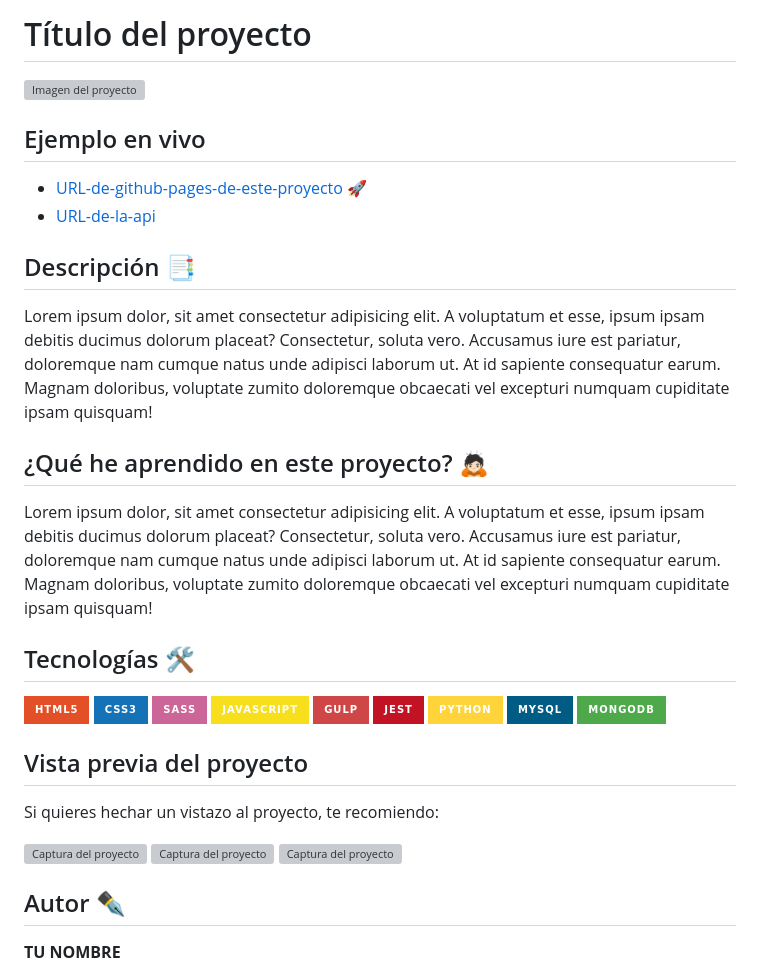
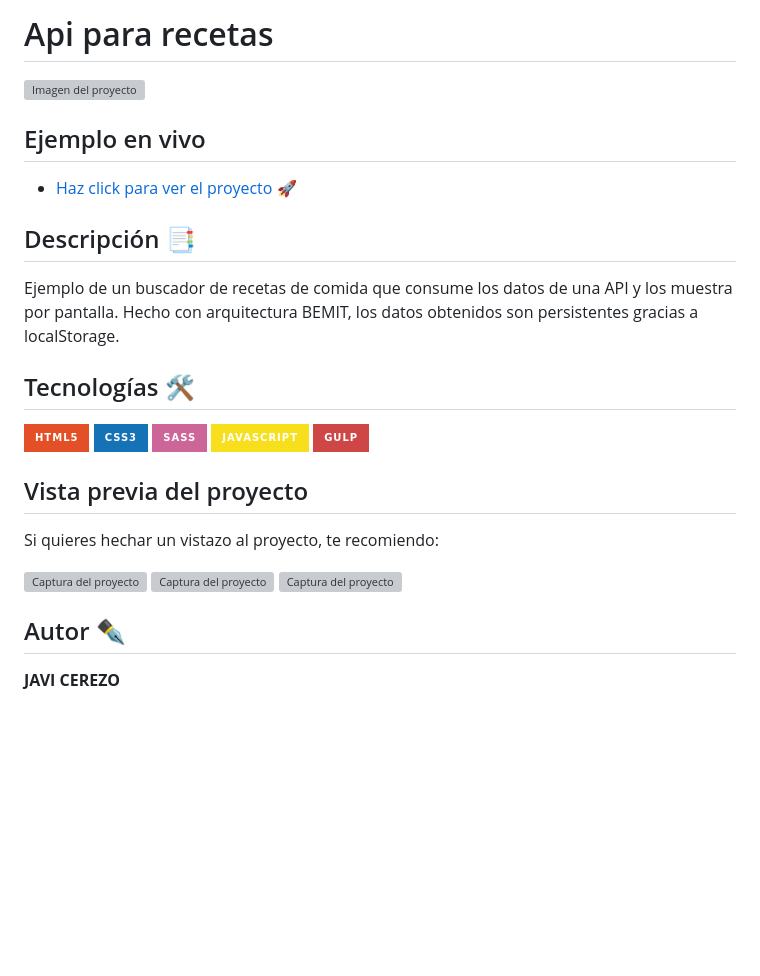
Before and after one commit to javicerezo/api-recetas, a Markdown page: readme.md, the part around the change printed below. GitHub-like rendering; badges without logos; blank space fills up the shorter version; grey boxes are pictures that could not be loaded.

Commit message:
maquetando BEMIT

```diff
--- a/readme.md
+++ b/readme.md
@@ -1,17 +1,11 @@
-# Título del proyecto
-![Imagen del proyecto](https://github.com/eduardofierropro/Portafolio-y-CV/blob/main/IMAGEN-DEL-PROYECTO.jpg?raw=true)
+# Api para recetas
+![Imagen del proyecto](https://raw.githubusercontent.com/javicerezo/api-recetas/master/src/assets/img/api-recetas.png)
 
 ## Ejemplo en vivo
-- [URL-de-github-pages-de-este-proyecto](URL-de-github-pages-de-este-proyecto) 🚀
-- [URL-de-la-api](URL-de-la-api)
+- [Haz click para ver el proyecto](https://javicerezo.github.io/api-recetas/) 🚀
 
 ## Descripción 📑
-
-Lorem ipsum dolor, sit amet consectetur adipisicing elit. A voluptatum et esse, ipsum ipsam debitis ducimus dolorum placeat? Consectetur, soluta vero. Accusamus iure est pariatur, doloremque nam cumque natus unde adipisci laborum ut. At id sapiente consequatur earum. Magnam doloribus, voluptate zumito doloremque obcaecati vel excepturi numquam cupiditate ipsam quisquam!
-
-## ¿Qué he aprendido en este proyecto? 🙇🏻
-
-Lorem ipsum dolor, sit amet consectetur adipisicing elit. A voluptatum et esse, ipsum ipsam debitis ducimus dolorum placeat? Consectetur, soluta vero. Accusamus iure est pariatur, doloremque nam cumque natus unde adipisci laborum ut. At id sapiente consequatur earum. Magnam doloribus, voluptate zumito doloremque obcaecati vel excepturi numquam cupiditate ipsam quisquam!
+Ejemplo de un buscador de recetas de comida que consume los datos de una API y los muestra por pantalla. Hecho con arquitectura BEMIT, los datos obtenidos son persistentes gracias a localStorage.
 
 ## Tecnologías 🛠
 <!-- Iconos sacados de y https://github.com/alexandresanlim/Badges4-README.md-Profile -->
@@ -20,10 +14,6 @@ Lorem ipsum dolor, sit amet consectetur adipisicing elit. A voluptatum et esse,
 [![SASS](https://img.shields.io/badge/Sass-CC6699?style=for-the-badge&logo=sass&logoColor=white)](https://es.wikipedia.org/wiki/Sass)
 [![JS](https://img.shields.io/badge/JavaScript-F7DF1E?style=for-the-badge&logo=javascript&logoColor=black)](https://es.wikipedia.org/wiki/JavaScript)
 [![GULP](https://img.shields.io/badge/Gulp-CF4647?style=for-the-badge&logo=gulp&logoColor=white)](https://es.wikipedia.org/wiki/Gulp)
-[![JEST](https://img.shields.io/badge/Jest-C21325?style=for-the-badge&logo=jest&logoColor=white)](https://en.wikipedia.org/wiki/Jest_(framework))
-[![PYTHON](https://img.shields.io/badge/Python-FFD43B?style=for-the-badge&logo=python&logoColor=blue)](https://es.wikipedia.org/wiki/Python)
-[![MYSQL](https://img.shields.io/badge/MySQL-005C84?style=for-the-badge&logo=mysql&logoColor=white)](https://es.wikipedia.org/wiki/MySQL)
-[![MONGODB](https://img.shields.io/badge/MongoDB-4EA94B?style=for-the-badge&logo=mongodb&logoColor=white)](https://es.wikipedia.org/wiki/MongoDB)
 
 ## Vista previa del proyecto
 Si quieres hechar un vistazo al proyecto, te recomiendo:
@@ -34,5 +24,5 @@ Si quieres hechar un vistazo al proyecto, te recomiendo:
 
 ## Autor ✒️
-**TU NOMBRE**
+**JAVI CEREZO**
 
 [![LinkedIn](https://img.shields.io/badge/LinkedIn-0077B5?style=for-the-badge&logo=linkedin&logoColor=white)](https://www.linkedin.com/in/javicerezo/)
```
Also changed, not shown: other parts of readme.md (+3 -5 lines), build/img/favicon-transp.png (added), 17 other files.
